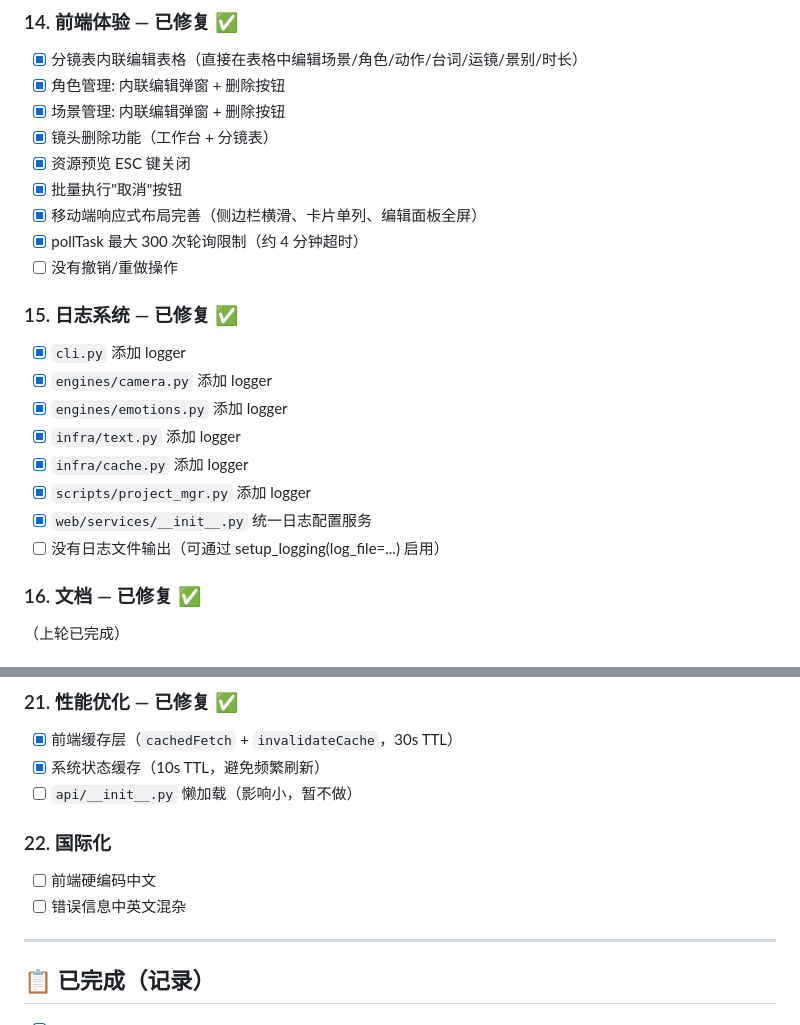
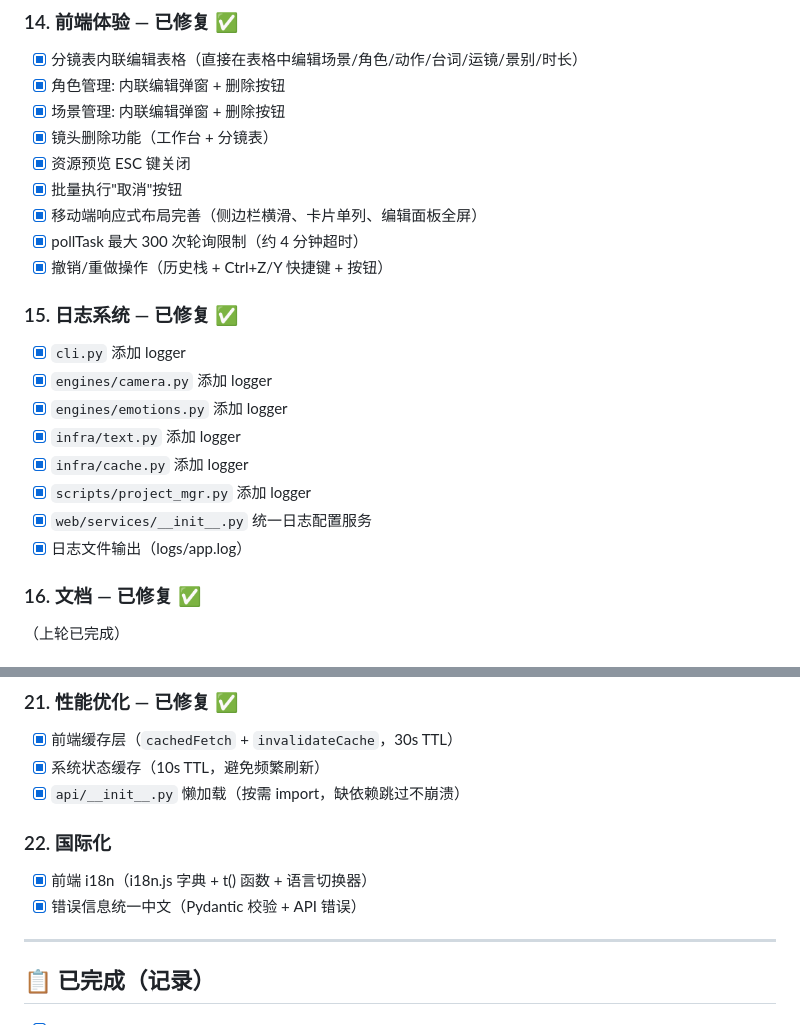
Before and after one commit to brother2050/ai-drama-pipeline-v2, a Markdown page: TODO.md, 2 parts joined by grey strips. GitHub-like rendering.

Commit message:
docs: 更新 TODO，标记 5 项已完成

```diff
--- a/TODO.md
+++ b/TODO.md
@@ -47,7 +47,7 @@
 - [x] 批量执行"取消"按钮
 - [x] 移动端响应式布局完善（侧边栏横滑、卡片单列、编辑面板全屏）
 - [x] pollTask 最大 300 次轮询限制（约 4 分钟超时）
-- [ ] 没有撤销/重做操作
+- [x] 撤销/重做操作（历史栈 + Ctrl+Z/Y 快捷键 + 按钮）
 
 ### 15. 日志系统 — 已修复 ✅
 - [x] `cli.py` 添加 logger
@@ -57,7 +57,7 @@
 - [x] `infra/cache.py` 添加 logger
 - [x] `scripts/project_mgr.py` 添加 logger
 - [x] `web/services/__init__.py` 统一日志配置服务
-- [ ] 没有日志文件输出（可通过 setup_logging(log_file=...) 启用）
+- [x] 日志文件输出（logs/app.log）
 
 ### 16. 文档 — 已修复 ✅
 （上轮已完成）
@@ -80,11 +80,11 @@
 ### 21. 性能优化 — 已修复 ✅
 - [x] 前端缓存层（`cachedFetch` + `invalidateCache`，30s TTL）
 - [x] 系统状态缓存（10s TTL，避免频繁刷新）
-- [ ] `api/__init__.py` 懒加载（影响小，暂不做）
+- [x] `api/__init__.py` 懒加载（按需 import，缺依赖跳过不崩溃）
 
 ### 22. 国际化
-- [ ] 前端硬编码中文
-- [ ] 错误信息中英文混杂
+- [x] 前端 i18n（i18n.js 字典 + t() 函数 + 语言切换器）
+- [x] 错误信息统一中文（Pydantic 校验 + API 错误）
 
 ---
 
```
